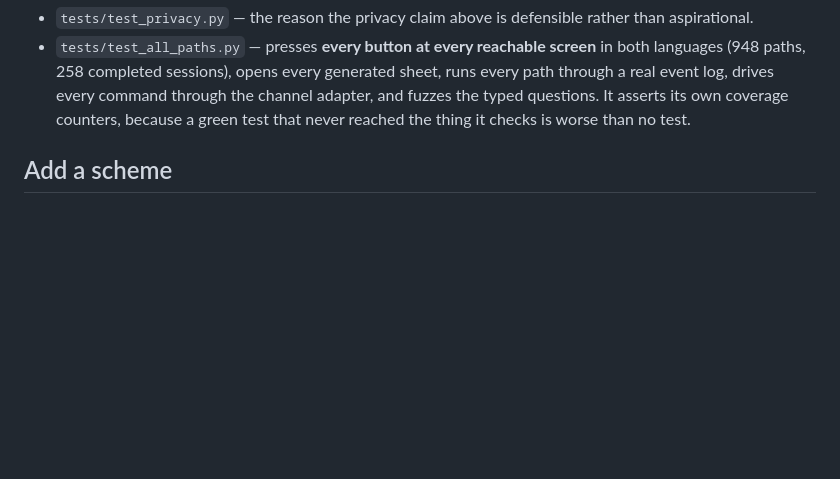
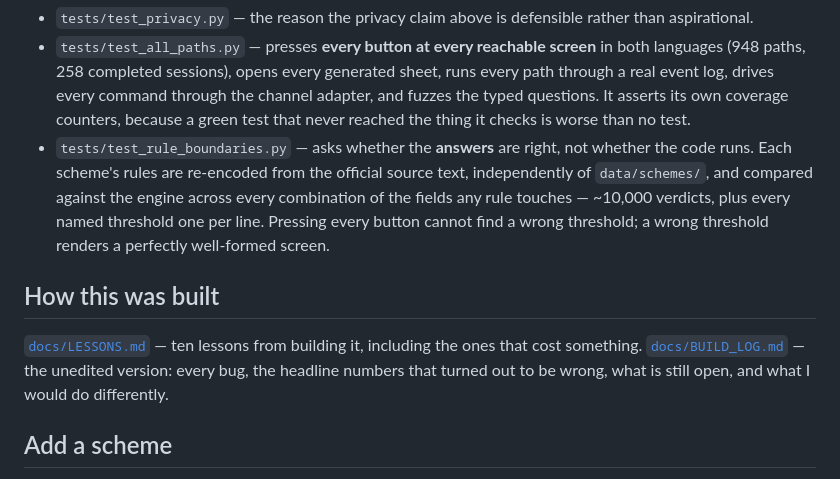
Before and after one commit to avinashnegi1999/yojana-sathi, a Markdown page: README.md, the part around the change. GitHub-like rendering; blank space fills up the shorter version.

```diff
--- a/README.md
+++ b/README.md
@@ -241,6 +241,20 @@ Worth knowing about two of them:
   the channel adapter, and fuzzes the typed questions. It asserts its own
   coverage counters, because a green test that never reached the thing it checks
   is worse than no test.
+- `tests/test_rule_boundaries.py` — asks whether the **answers** are right, not
+  whether the code runs. Each scheme's rules are re-encoded from the official
+  source text, independently of `data/schemes/`, and compared against the engine
+  across every combination of the fields any rule touches — ~10,000 verdicts,
+  plus every named threshold one per line. Pressing every button cannot find a
+  wrong threshold; a wrong threshold renders a perfectly well-formed screen.
+
+## How this was built
+
+[`docs/LESSONS.md`](docs/LESSONS.md) — ten lessons from building it, including
+the ones that cost something.
+[`docs/BUILD_LOG.md`](docs/BUILD_LOG.md) — the unedited version: every bug, the
+headline numbers that turned out to be wrong, what is still open, and what I
+would do differently.
 
 ## Add a scheme
 
```
Also changed, not shown: docs/BUILD_LOG.md (added, +479 -0 lines), docs/LESSONS.md (added, +204 -0 lines).
